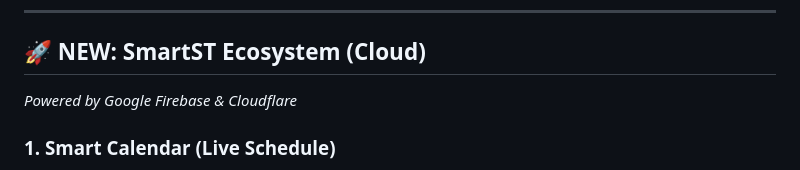
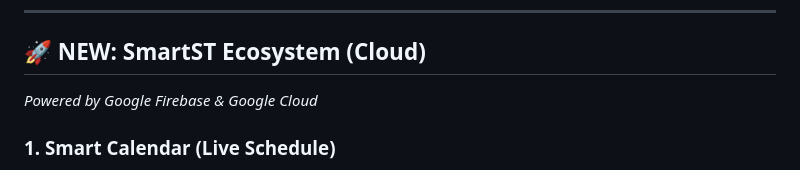
Before and after one commit to alexelzx/MCalC-, a Markdown page: README.md, the part around the change. Drawn GitHub-style.

Commit message:
Change hosting provider in README
Updated the hosting provider from Cloudflare to Google Cloud.

```diff
--- a/README.md
+++ b/README.md
@@ -20,7 +20,7 @@
 ---
 
 ## 🚀 NEW: SmartST Ecosystem (Cloud)
-*Powered by Google Firebase & Cloudflare*
+*Powered by Google Firebase & Google Cloud*
 
 ### 1. Smart Calendar (Live Schedule)
 * **IUT Rhythm:** A specialized grid adapted to the 4-block daily structure (09h00 - 18h00).
```
